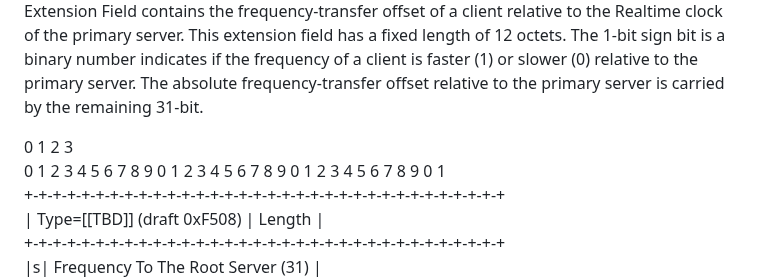
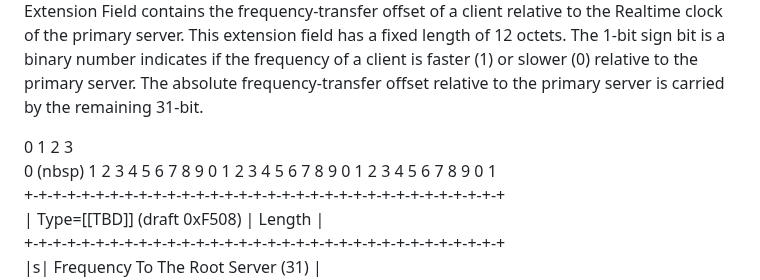
Before and after one commit to enyayaya-netizen/draft-ietf-ntp-ntpv5-extension-fields-00, a Markdown page: draft-todo-yourname-protocol.md, the part around the change. Rendered like a GitHub page.

```diff
--- a/draft-todo-yourname-protocol.md
+++ b/draft-todo-yourname-protocol.md
@@ -112,7 +112,7 @@ In NTPv5, the frequency-transfer offset is computed as the offset of a client re
 The Frequency To The Root Server Extension Field contains the frequency-transfer offset of a client relative to the Realtime clock of the primary server. This extension field has a fixed length of 12 octets. The 1-bit sign bit is a binary number indicates if the frequency of a client is faster (1) or slower (0) relative to the primary server. The absolute frequency-transfer offset relative to the primary server is carried by the remaining 31-bit.
 
 0                     1                     2                     3
-0 1 2 3 4 5 6 7 8 9 0 1 2 3 4 5 6 7 8 9 0 1 2 3 4 5 6 7 8 9 0 1
+0 (nbsp) 1 2 3 4 5 6 7 8 9 0 1 2 3 4 5 6 7 8 9 0 1 2 3 4 5 6 7 8 9 0 1
 +-+-+-+-+-+-+-+-+-+-+-+-+-+-+-+-+-+-+-+-+-+-+-+-+-+-+-+-+-+-+-+-+-+
 | Type=[[TBD]] (draft 0xF508)     |         Length                 |
 +-+-+-+-+-+-+-+-+-+-+-+-+-+-+-+-+-+-+-+-+-+-+-+-+-+-+-+-+-+-+-+-+-+
```
